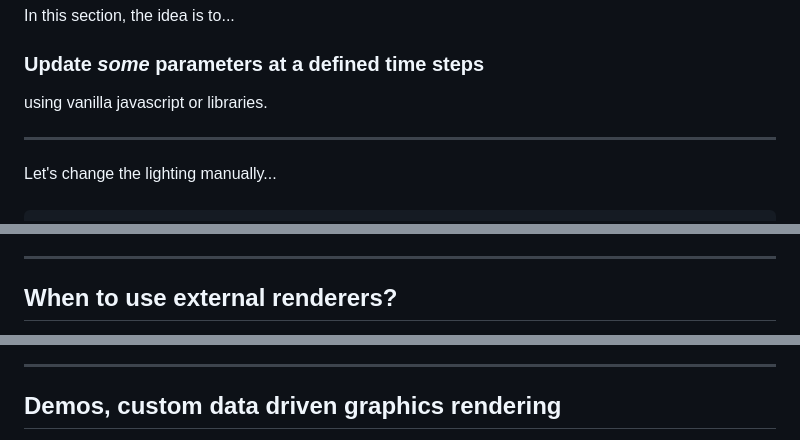
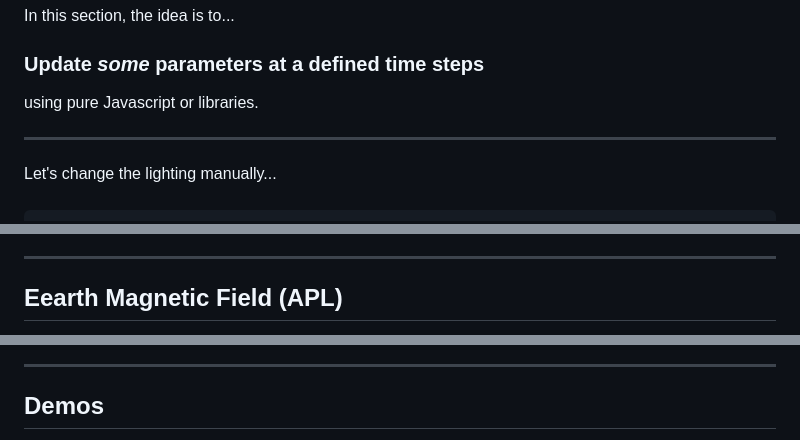
Before and after one commit to Esri/devsummit-eu-2019-3D-jsapi, a Markdown page: talks/using-animations.md, 3 parts joined by grey strips. Rendered like a GitHub page.

```diff
--- a/talks/using-animations.md
+++ b/talks/using-animations.md
@@ -302,7 +337,7 @@ In this section, the idea is to...
 
 ### Update _some_ parameters at a defined time steps
 
-using vanilla javascript or libraries.
+using pure Javascript or libraries.
 
 ---
 
@@ -644,5 +679,5 @@ Translation & Easing
 
 ---
 
-## When to use external renderers?
+## Eearth Magnetic Field (APL)
 
@@ -792,5 +768,5 @@ animations.forEach(anim => anim.update(timestep));
 
 ---
 
-## Demos, custom data driven graphics rendering
+## Demos
 
```
Also changed, not shown: other parts of talks/using-animations.md (+101 -132 lines), talks/images/animations/threejs.png (added), 3 other files.
